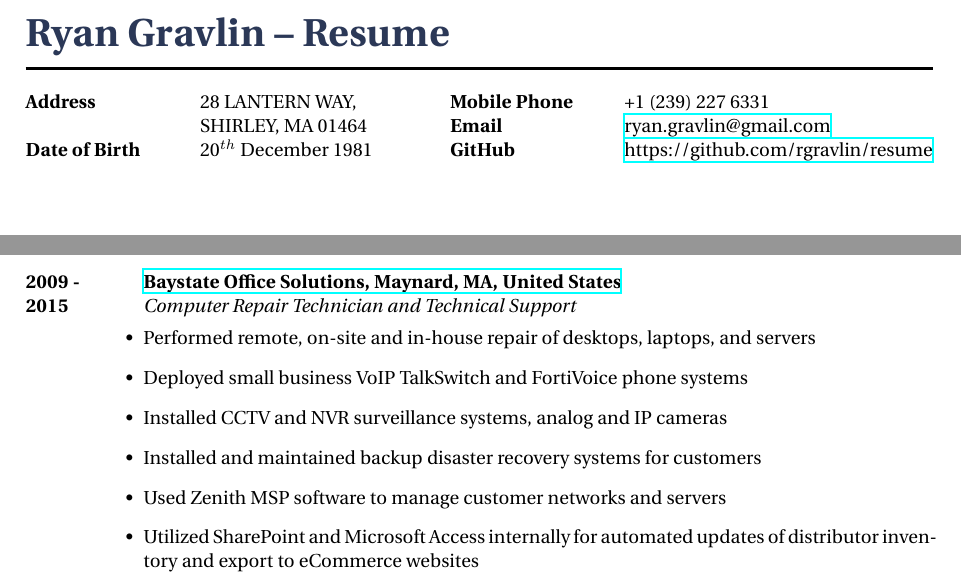
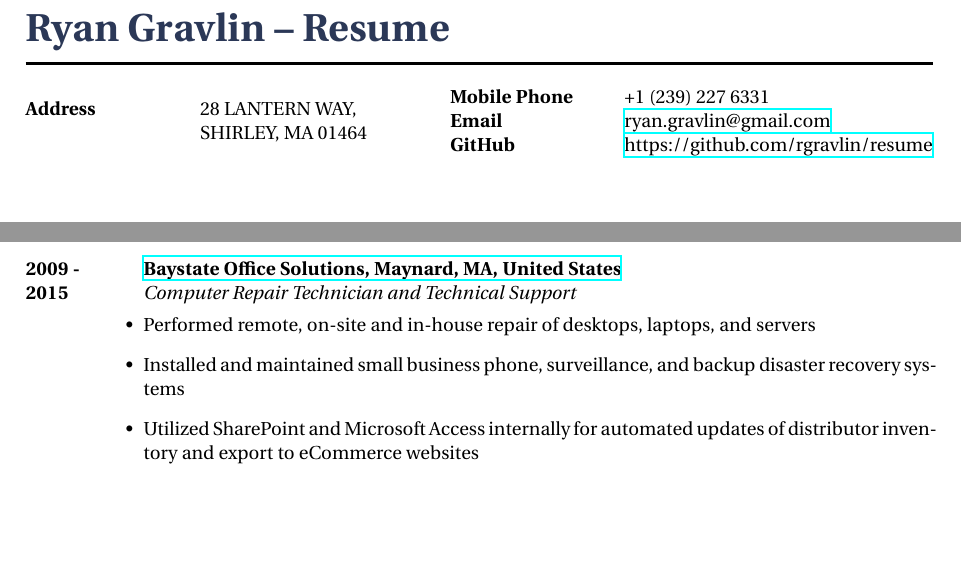
Before and after one commit to rgravlin/resume, a LaTeX CV (latex/resume.tex): two parts of pages 1 and 2 of 2, joined at a grey line, cut so that both start at the same text, the shorter picture padded with empty space. Compiled offline with XeLaTeX.

Commit message:
Update based on feedback

```diff
--- a/latex/resume.tex
+++ b/latex/resume.tex
@@ -16,7 +12,6 @@
 \hspace{3cm} \= \hspace{4cm} \= \kill % Spacing within the block
 {\bf Address} \> 28 LANTERN WAY,\\ % Address line 1
 \> SHIRLEY, MA 01464 \\ % Address line 2
-{\bf Date of Birth} \> 20$^{th}$ December 1981 \\ % Date of birth
 \end{tabbing}}
 \hfill % Horizontal space between the two blocks
 \parbox{0.5\textwidth}{ % Second block
@@ -27,7 +22,3 @@
 {\bf GitHub} \> \href{https://github.com/rgravlin/resume}{https://github.com/rgravlin/resume} \\ % GitHub URL
 \end{tabbing}}
 %----------------------------------------------------------------------------------------
-% EDUCATION SECTION
-%----------------------------------------------------------------------------------------
-
-\section{Education}
@@ -84,15 +67,10 @@
 {Computer Repair Technician and Technical Support}
 {\begin{itemize-noindent}
 \item{Performed remote, on-site and in-house repair of desktops, laptops, and servers}
-\item{Deployed small business VoIP TalkSwitch and FortiVoice phone systems}
-\item{Installed CCTV and NVR surveillance systems, analog and IP cameras}
-\item{Installed and maintained backup disaster recovery systems for customers}
-\item{Used Zenith MSP software to manage customer networks and servers}
+\item{Installed and maintained small business phone, surveillance, and backup disaster recovery systems}
 \item{Utilized SharePoint and Microsoft Access internally for automated updates of distributor inventory and export to eCommerce websites}
 \end{itemize-noindent}}
-
 %------------------------------------------------
-
 \job
 {2009 -}{2009}
 {Eliza Corporation, Beverly, MA, United States}
```
Also changed, not shown: latex/resume.pdf, latex/resume.tex (35 more changed lines).
